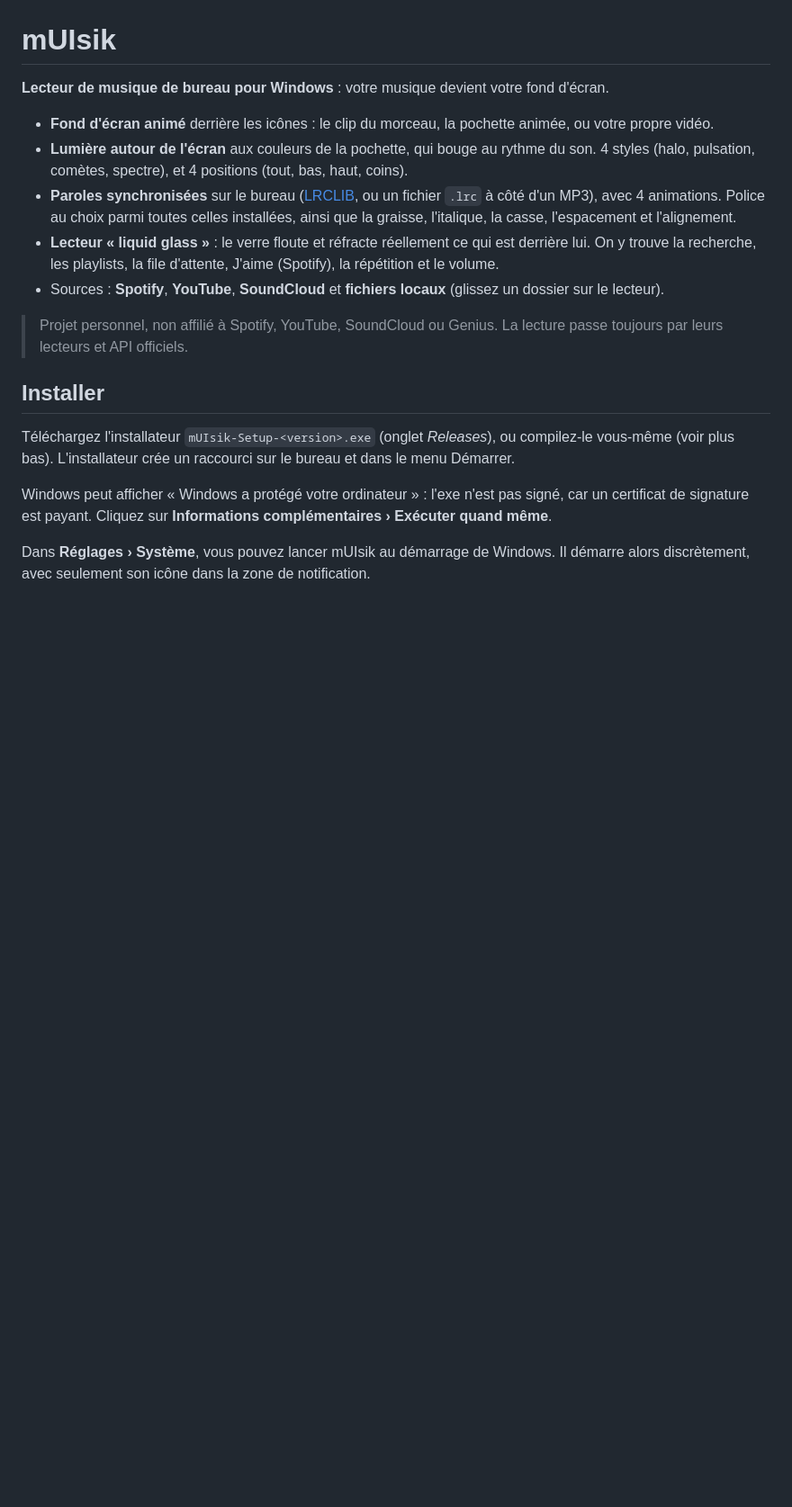
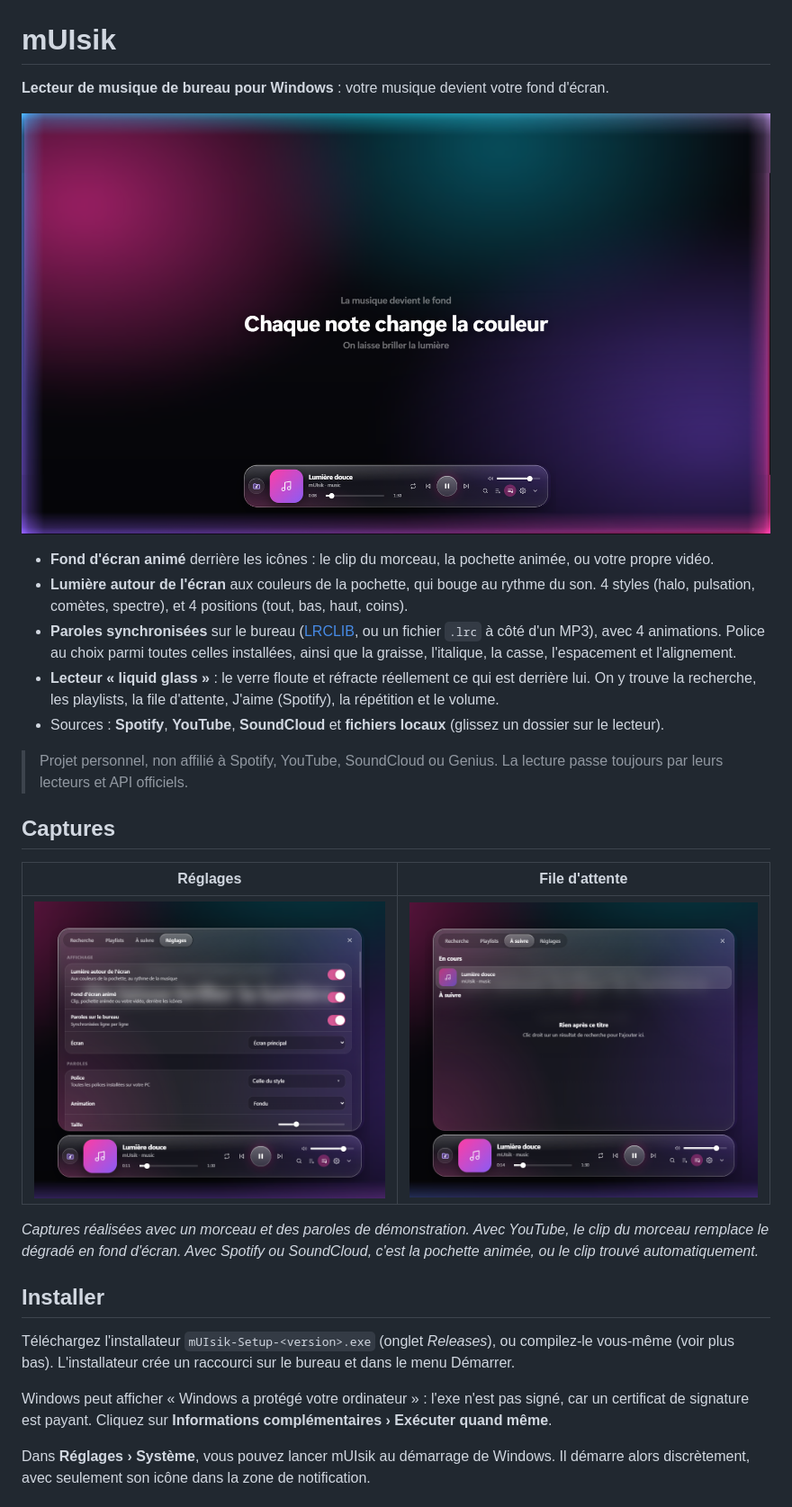
Before and after one commit to aimerachid-traore/mUIsik, a Markdown page: README.md, the part around the change. Shown at 90% size. GitHub-like rendering; pictures changed too: docs/screenshots/bureau.png (added), docs/screenshots/lecteur-file.png (added), docs/screenshots/lecteur-reglages.png (added); blank space fills up the shorter version.

```diff
--- a/README.md
+++ b/README.md
@@ -1,6 +1,8 @@
 # mUIsik
 
 **Lecteur de musique de bureau pour Windows** : votre musique devient votre fond d'écran.
+
+![Le bureau avec mUIsik : paroles synchronisées, lumière autour de l'écran et lecteur en verre](docs/screenshots/bureau.png)
 
 - **Fond d'écran animé** derrière les icônes : le clip du morceau, la pochette animée, ou votre propre vidéo.
 - **Lumière autour de l'écran** aux couleurs de la pochette, qui bouge au rythme du son. 4 styles (halo, pulsation, comètes, spectre), et 4 positions (tout, bas, haut, coins).
@@ -9,6 +11,14 @@
 - Sources : **Spotify**, **YouTube**, **SoundCloud** et **fichiers locaux** (glissez un dossier sur le lecteur).
 
 > Projet personnel, non affilié à Spotify, YouTube, SoundCloud ou Genius. La lecture passe toujours par leurs lecteurs et API officiels.
+
+## Captures
+
+| Réglages | File d'attente |
+|---|---|
+| ![Panneau des réglages du lecteur : lumière, fond d'écran, paroles, polices](docs/screenshots/lecteur-reglages.png) | ![Panneau « À suivre » avec le morceau en cours](docs/screenshots/lecteur-file.png) |
+
+*Captures réalisées avec un morceau et des paroles de démonstration. Avec YouTube, le clip du morceau remplace le dégradé en fond d'écran. Avec Spotify ou SoundCloud, c'est la pochette animée, ou le clip trouvé automatiquement.*
 
 ## Installer
 
```
Also changed, not shown: 3 other files.
